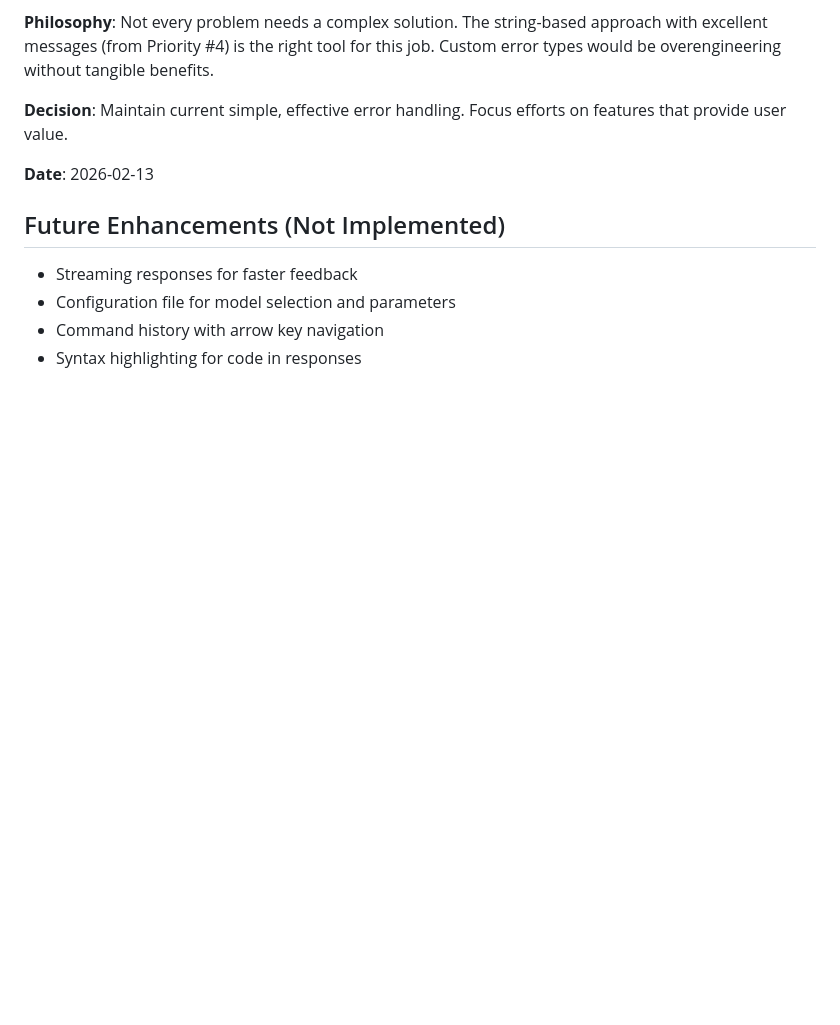
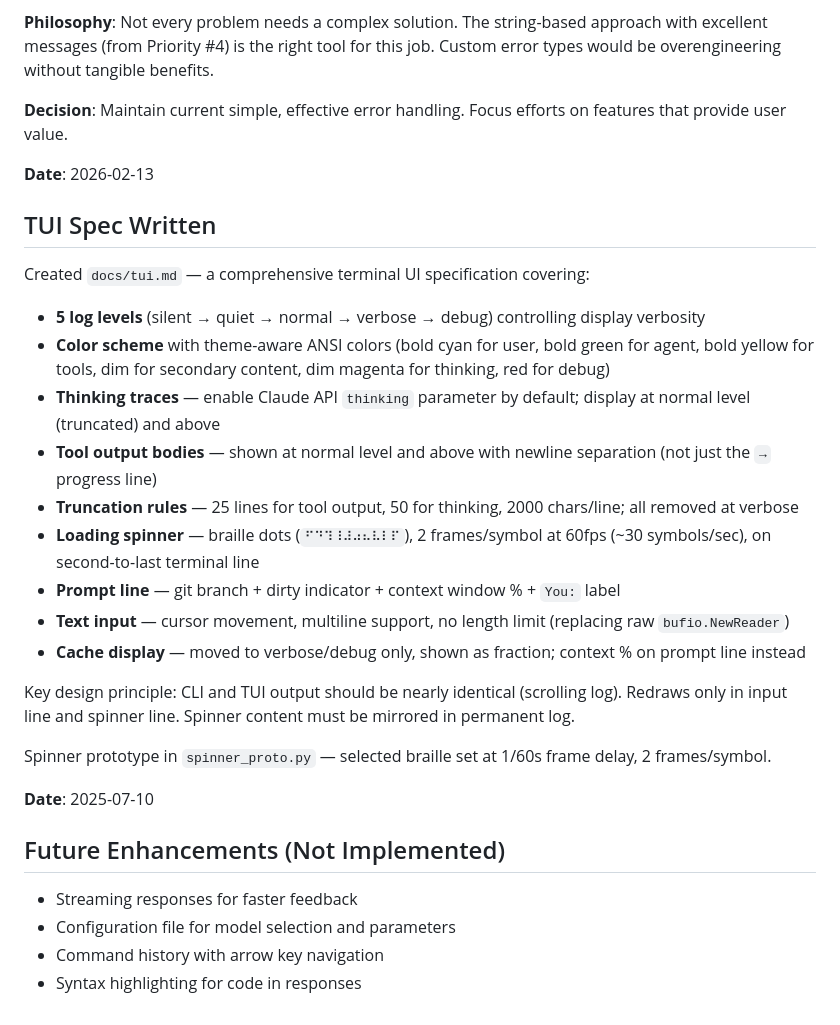
Before and after one commit to superbuilders/clyde, a Markdown page: progress.md, the part around the change. Drawn GitHub-style; blank space fills up the shorter version.

Commit message:
compaction and TUI design

```diff
--- a/progress.md
+++ b/progress.md
@@ -3565,6 +3565,26 @@ Not every problem needs a complex solution. The string-based approach with excel
 
 **Date**: 2026-02-13
 
+## TUI Spec Written
+
+Created `docs/tui.md` — a comprehensive terminal UI specification covering:
+
+- **5 log levels** (silent → quiet → normal → verbose → debug) controlling display verbosity
+- **Color scheme** with theme-aware ANSI colors (bold cyan for user, bold green for agent, bold yellow for tools, dim for secondary content, dim magenta for thinking, red for debug)
+- **Thinking traces** — enable Claude API `thinking` parameter by default; display at normal level (truncated) and above
+- **Tool output bodies** — shown at normal level and above with newline separation (not just the `→` progress line)
+- **Truncation rules** — 25 lines for tool output, 50 for thinking, 2000 chars/line; all removed at verbose
+- **Loading spinner** — braille dots (`⠋⠙⠹⠸⠼⠴⠦⠧⠇⠏`), 2 frames/symbol at 60fps (~30 symbols/sec), on second-to-last terminal line
+- **Prompt line** — git branch + dirty indicator + context window % + `You:` label
+- **Text input** — cursor movement, multiline support, no length limit (replacing raw `bufio.NewReader`)
+- **Cache display** — moved to verbose/debug only, shown as fraction; context % on prompt line instead
+
+Key design principle: CLI and TUI output should be nearly identical (scrolling log). Redraws only in input line and spinner line. Spinner content must be mirrored in permanent log.
+
+Spinner prototype in `spinner_proto.py` — selected braille set at 1/60s frame delay, 2 frames/symbol.
+
+**Date**: 2025-07-10
+
 ## Future Enhancements (Not Implemented)
 - Streaming responses for faster feedback
 - Configuration file for model selection and parameters
```
Also changed, not shown: docs/compaction.md (added, +117 -0 lines), docs/tui.md (added, +398 -0 lines).
